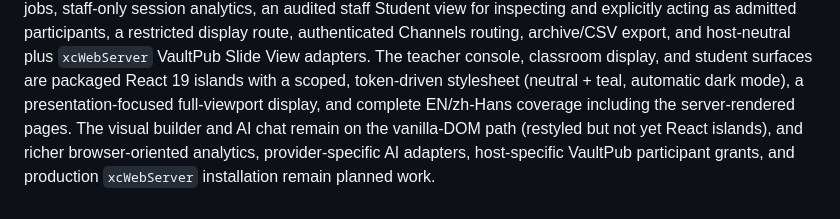
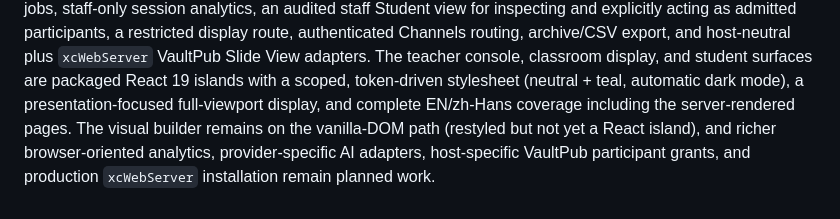
Before and after one commit to ATPs/django-liveclassroom, a Markdown page: AIM.md, the part around the change. Drawn GitHub-style.

```diff
--- a/AIM.md
+++ b/AIM.md
@@ -157,8 +157,8 @@ authenticated Channels routing, archive/CSV export, and host-neutral plus
 display, and student surfaces are packaged React 19 islands with a scoped,
 token-driven stylesheet (neutral + teal, automatic dark mode), a
 presentation-focused full-viewport display, and complete EN/zh-Hans coverage
-including the server-rendered pages. The visual builder and AI chat remain on
-the vanilla-DOM path (restyled but not yet React islands), and richer
+including the server-rendered pages. The visual builder remains on the
+vanilla-DOM path (restyled but not yet a React island), and richer
 browser-oriented analytics, provider-specific AI adapters, host-specific
 VaultPub participant grants, and production `xcWebServer` installation remain
 planned work.
```
Also changed, not shown: README.md (+2 -2 lines).
